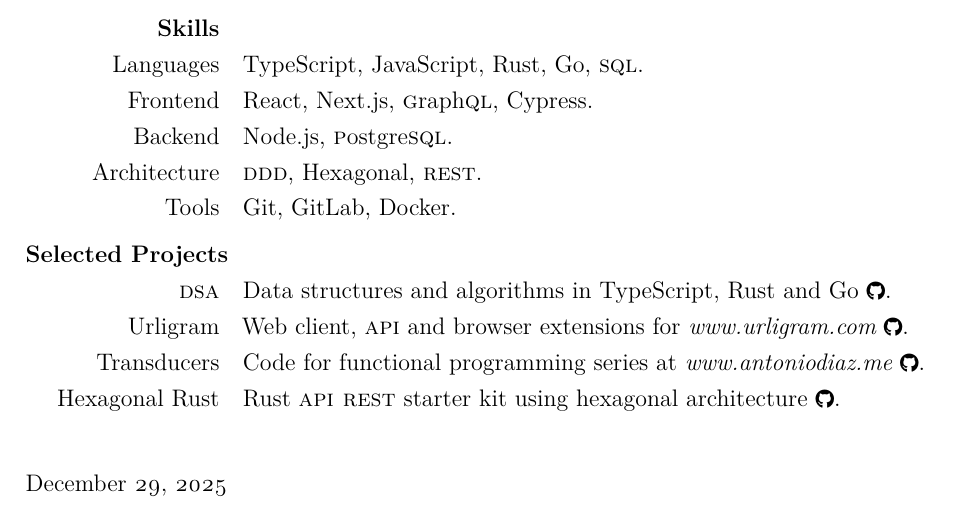
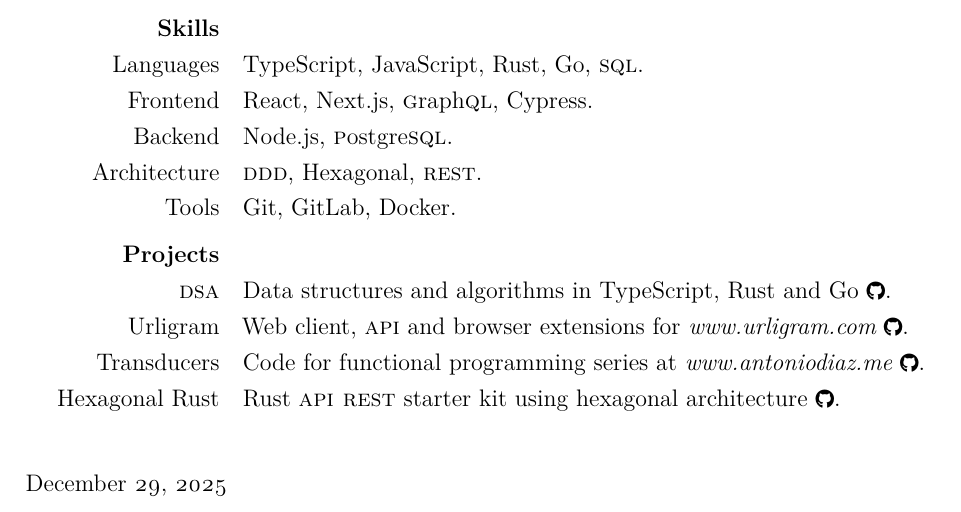
Before and after one commit to antondc/cv, a LaTeX CV (antonio_diaz_cv.tex): part of page 2 of 2, cut so that both start at the same text. Compiled offline with pdfLaTeX.

Commit message:
Update cv

```diff
--- a/antonio_diaz_cv.tex
+++ b/antonio_diaz_cv.tex
@@ -129,7 +129,7 @@
     \item[Architecture] {\sc{ddd}}, Hexagonal, {\sc{rest}}.
     \item[Tools] Git, GitLab, Docker.
   \end{cvlist}
-  \begin{cvlist}{Selected Projects}
+  \begin{cvlist}{Projects}
       \item[\sc{dsa}] Data structures and algorithms in TypeScript, Rust and Go \href{https://github.com/antondc/data-structures-and-algorithms}{\gh}.
       \item[Urligram] Web client, {\sc{api}} and browser extensions for {\it{www.urligram.com}} \href{https://github.com/antondc?tab=repositories&q=topic%3Aurligram}{\gh}.
       \item[Transducers] Code for functional programming series at \href{https://www.antoniodiaz.me/en/blog/functional-javascript-transducers-14}{\it{www.antoniodiaz.me}} \href{https://github.com/antondc/blog-functional-programming-suporting-code}{\gh}.
```
Also changed, not shown: antonio_diaz_cv.pdf.
